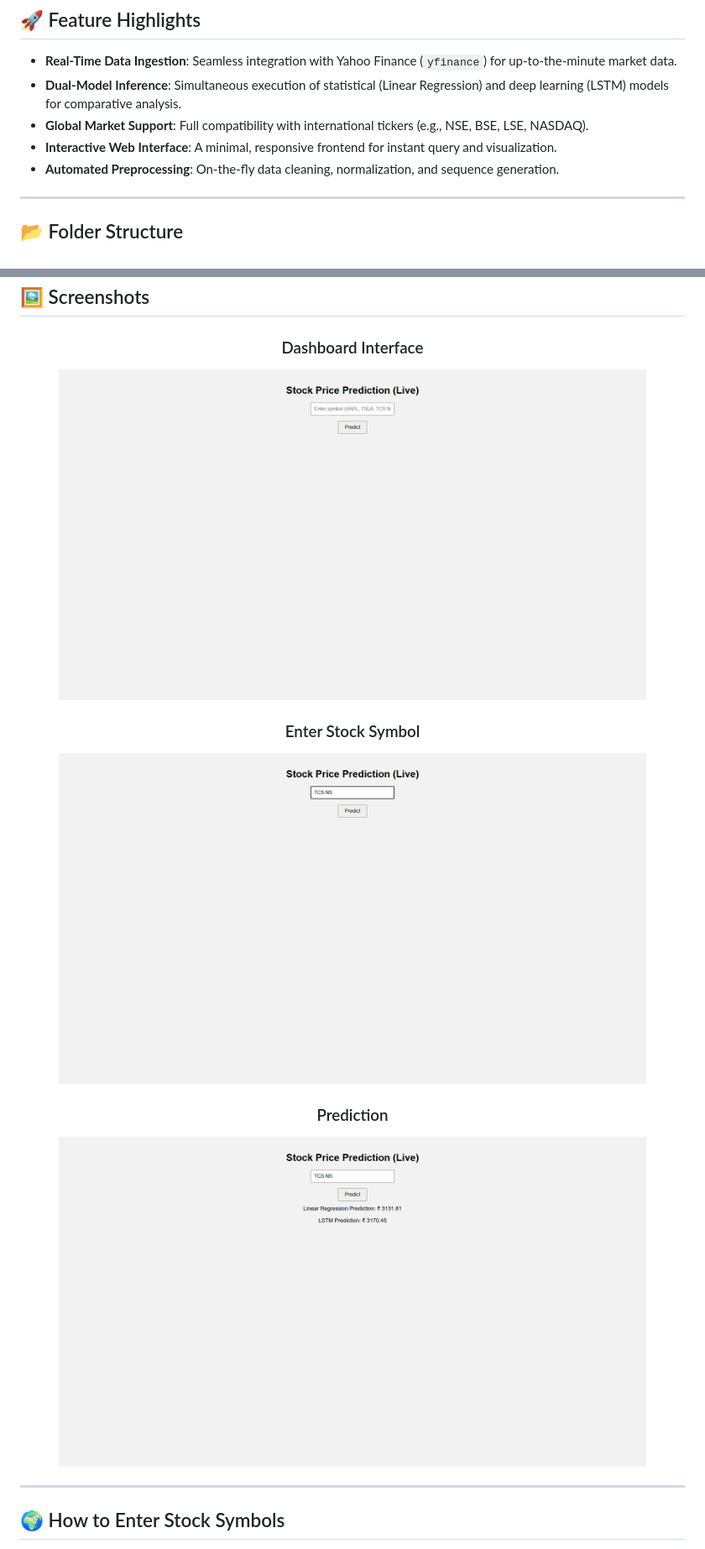
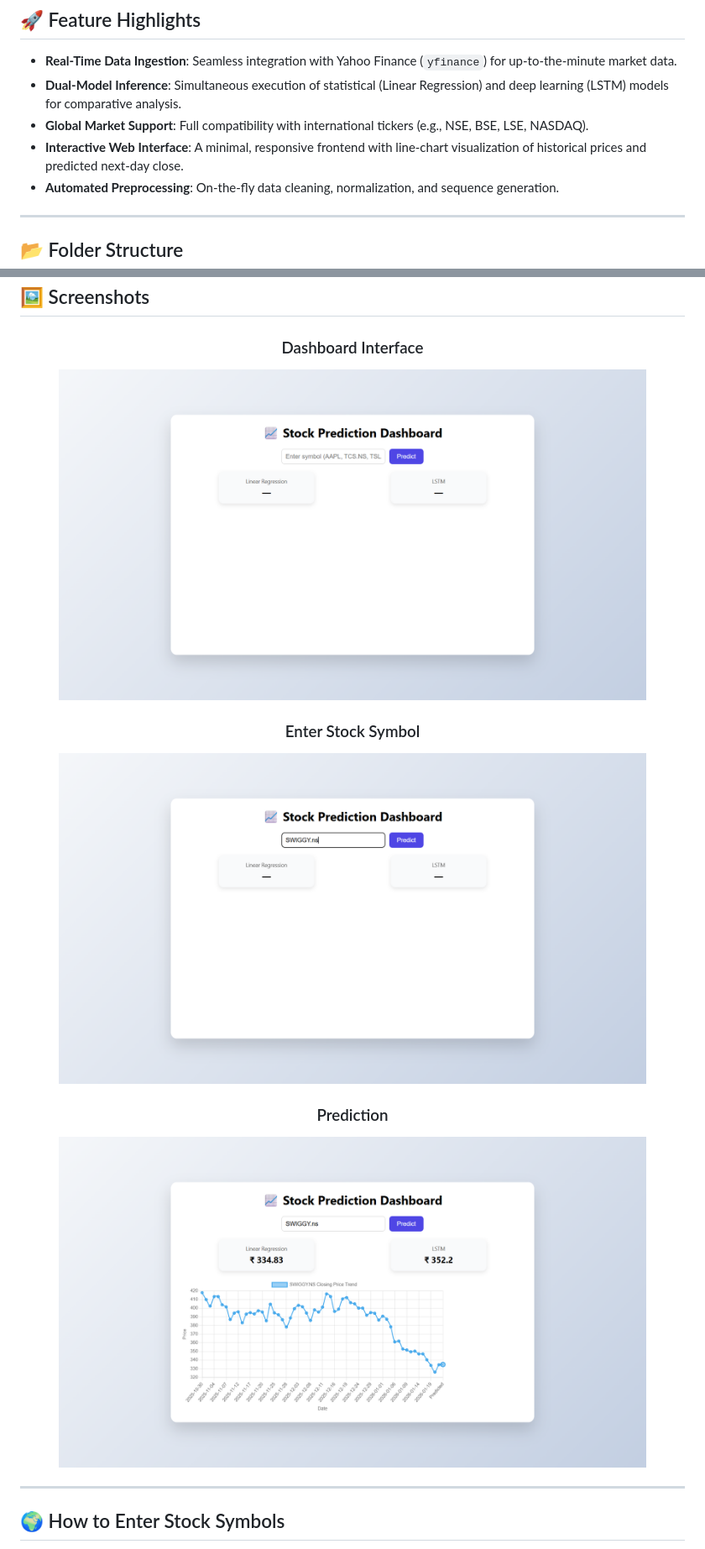
Before and after one commit to agarwalaman598/stock-prediction, a Markdown page: README.md, 2 parts joined by grey strips. Shown: that part at 84% size. Rendered like a GitHub page; pictures changed too: assets/screenshot-1.png, assets/screenshot-2.png, assets/screenshot-3.png.

```diff
--- a/README.md
+++ b/README.md
@@ -15,7 +15,7 @@ A robust machine learning application designed to forecast next-day stock closin
 - **Real-Time Data Ingestion**: Seamless integration with Yahoo Finance (`yfinance`) for up-to-the-minute market data.
 - **Dual-Model Inference**: Simultaneous execution of statistical (Linear Regression) and deep learning (LSTM) models for comparative analysis.
 - **Global Market Support**: Full compatibility with international tickers (e.g., NSE, BSE, LSE, NASDAQ).
-- **Interactive Web Interface**: A minimal, responsive frontend for instant query and visualization.
+- **Interactive Web Interface**: A minimal, responsive frontend with line-chart visualization of historical prices and predicted next-day close.
 - **Automated Preprocessing**: On-the-fly data cleaning, normalization, and sequence generation.
 
 ---
```
Also changed, not shown: other parts of README.md (+48 -1 lines).
